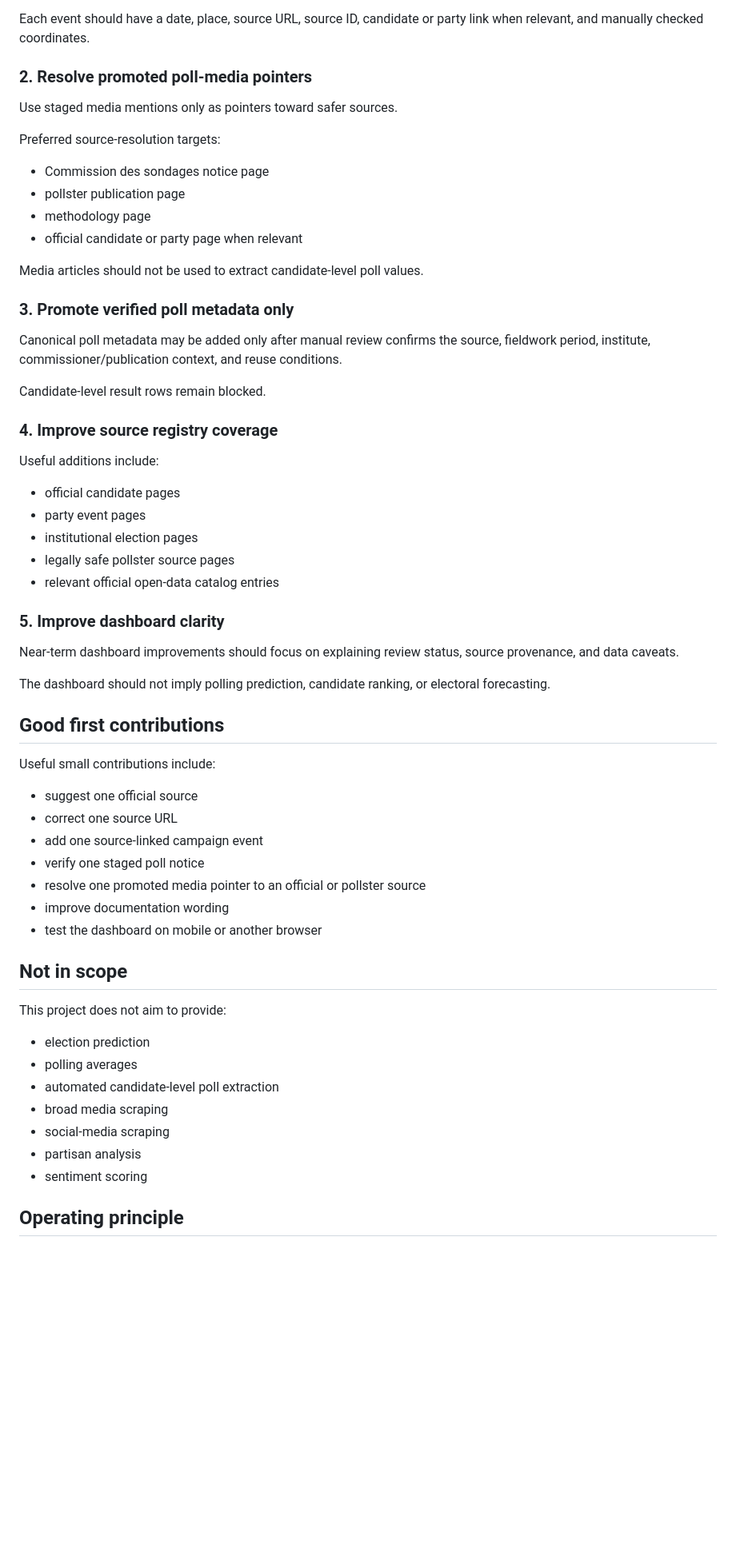
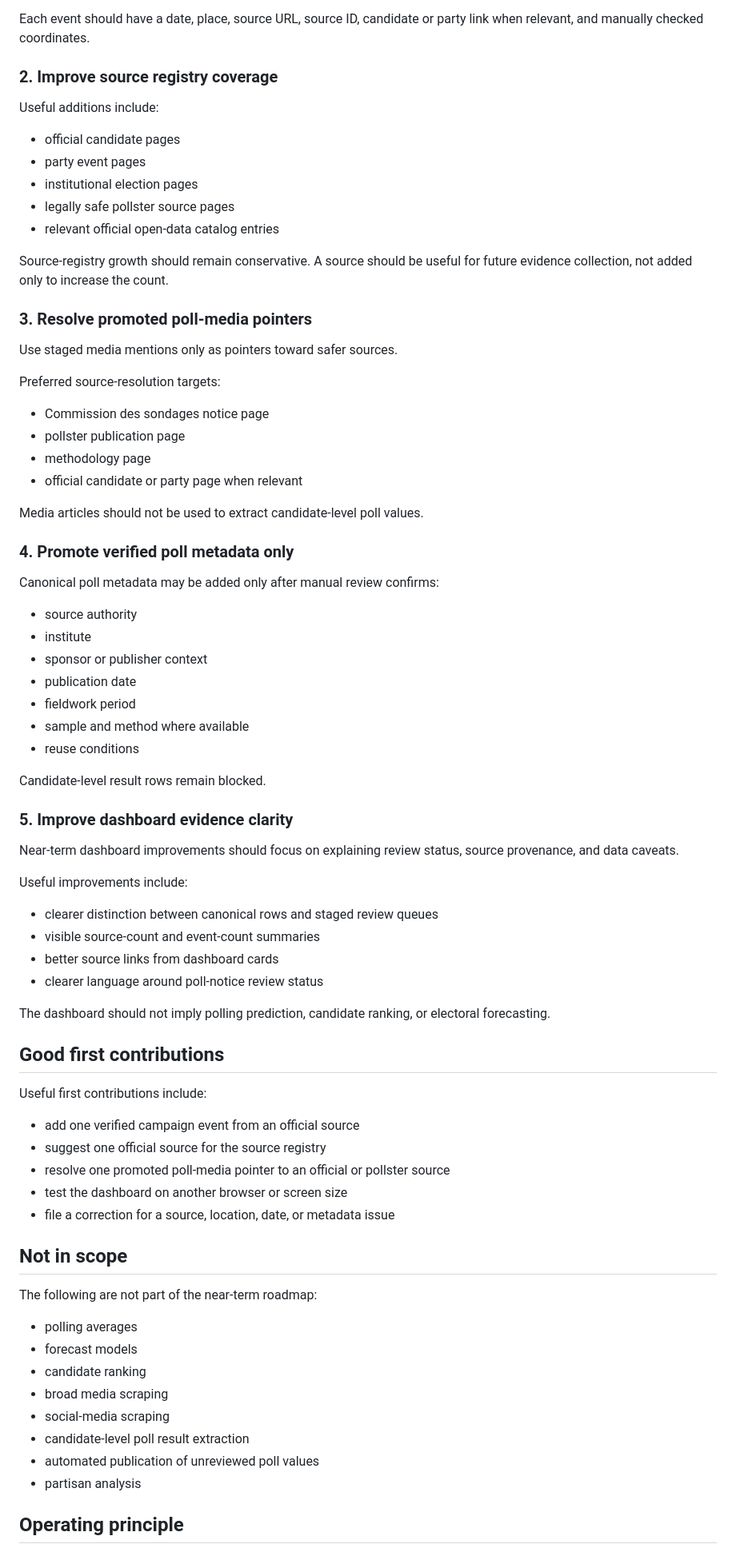
Before and after one commit to openeventbits/france-2027-election-data, a Markdown page: ROADMAP.md, the part around one of its changes. Shown at 80% size. Drawn GitHub-style; blank space fills up the shorter version.

Commit message:
Update roadmap after v0.2 preview work

```diff
--- a/ROADMAP.md
+++ b/ROADMAP.md
@@ -37,7 +62,19 @@ Good examples:
 
 Each event should have a date, place, source URL, source ID, candidate or party link when relevant, and manually checked coordinates.
 
-### 2. Resolve promoted poll-media pointers
+### 2. Improve source registry coverage
+
+Useful additions include:
+
+- official candidate pages
+- party event pages
+- institutional election pages
+- legally safe pollster source pages
+- relevant official open-data catalog entries
+
+Source-registry growth should remain conservative. A source should be useful for future evidence collection, not added only to increase the count.
+
+### 3. Resolve promoted poll-media pointers
 
 Use staged media mentions only as pointers toward safer sources.
 
@@ -50,51 +87,55 @@ Preferred source-resolution targets:
 
 Media articles should not be used to extract candidate-level poll values.
 
-### 3. Promote verified poll metadata only
+### 4. Promote verified poll metadata only
 
-Canonical poll metadata may be added only after manual review confirms the source, fieldwork period, institute, commissioner/publication context, and reuse conditions.
+Canonical poll metadata may be added only after manual review confirms:
+
+- source authority
+- institute
+- sponsor or publisher context
+- publication date
+- fieldwork period
+- sample and method where available
+- reuse conditions
 
 Candidate-level result rows remain blocked.
 
-### 4. Improve source registry coverage
-
-Useful additions include:
-
-- official candidate pages
-- party event pages
-- institutional election pages
-- legally safe pollster source pages
-- relevant official open-data catalog entries
-
-### 5. Improve dashboard clarity
+### 5. Improve dashboard evidence clarity
 
 Near-term dashboard improvements should focus on explaining review status, source provenance, and data caveats.
+
+Useful improvements include:
+
+- clearer distinction between canonical rows and staged review queues
+- visible source-count and event-count summaries
+- better source links from dashboard cards
+- clearer language around poll-notice review status
 
 The dashboard should not imply polling prediction, candidate ranking, or electoral forecasting.
 
 ## Good first contributions
 
-Useful small contributions include:
+Useful first contributions include:
 
-- suggest one official source
-- correct one source URL
-- add one source-linked campaign event
-- verify one staged poll notice
-- resolve one promoted media pointer to an official or pollster source
-- improve documentation wording
-- test the dashboard on mobile or another browser
+- add one verified campaign event from an official source
+- suggest one official source for the source registry
+- resolve one promoted poll-media pointer to an official or pollster source
+- test the dashboard on another browser or screen size
+- file a correction for a source, location, date, or metadata issue
 
 ## Not in scope
 
-This project does not aim to provide:
+The following are not part of the near-term roadmap:
 
-- election prediction
 - polling averages
-- automated candidate-level poll extraction
+- forecast models
+- candidate ranking
 - broad media scraping
 - social-media scraping
+- candidate-level poll result extraction
+- automated publication of unreviewed poll values
 - partisan analysis
-- sentiment scoring
 
 ## Operating principle
 
```
Also changed, not shown: other parts of ROADMAP.md (+41 -16 lines).
